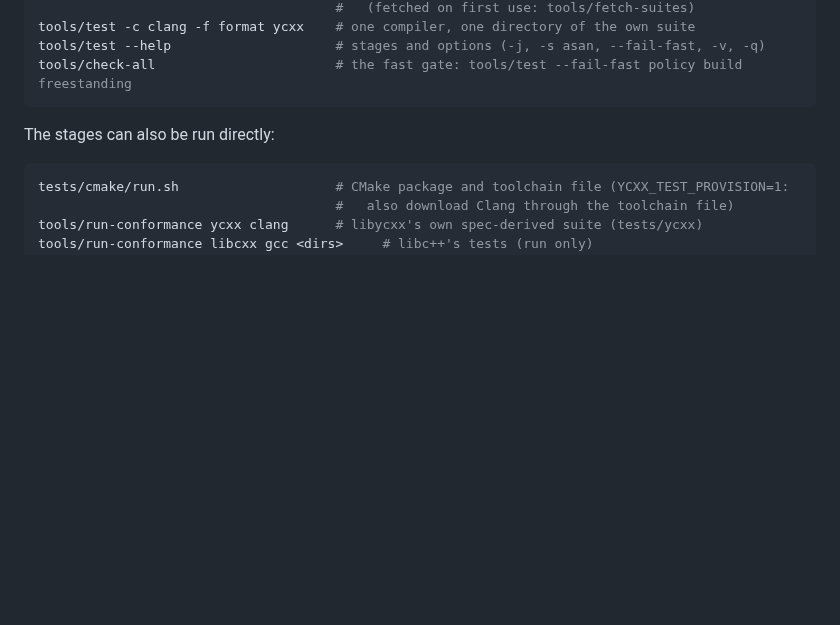
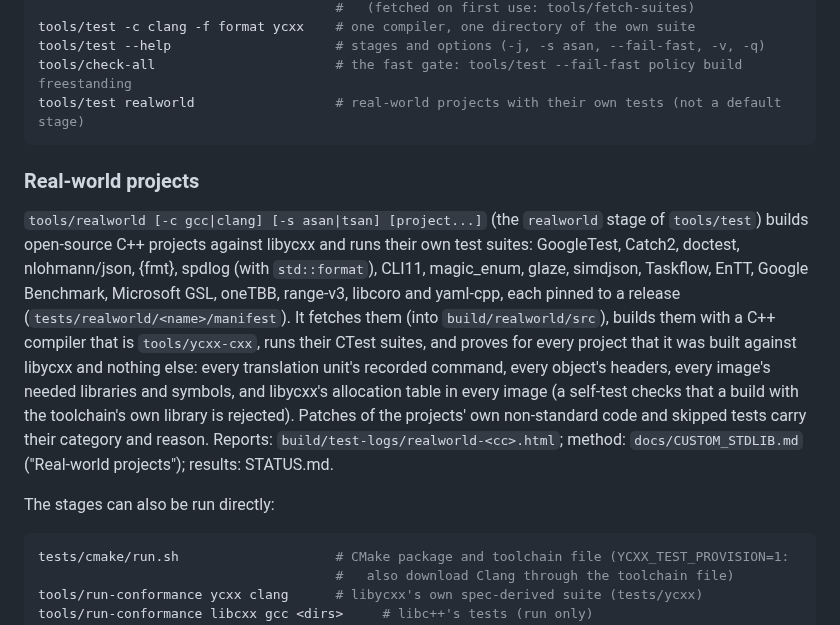
Before and after one commit to yrashk/libycxx, a Markdown page: README.md, the part around the change. Drawn GitHub-style; blank space fills up the shorter version.

Commit message:
README: the real-world projects (tools/realworld)
Co-Authored-By: Claude Opus 5.5 <noreply@anthropic.com>

````diff
--- a/README.md
+++ b/README.md
@@ -184,7 +184,24 @@ tools/test all                        # also the CMake package test and the libc
 tools/test -c clang -f format ycxx    # one compiler, one directory of the own suite
 tools/test --help                     # stages and options (-j, -s asan, --fail-fast, -v, -q)
 tools/check-all                       # the fast gate: tools/test --fail-fast policy build freestanding
+tools/test realworld                  # real-world projects with their own tests (not a default stage)
 ```
+
+### Real-world projects
+
+`tools/realworld [-c gcc|clang] [-s asan|tsan] [project...]` (the `realworld` stage of
+`tools/test`) builds open-source C++ projects against libycxx and runs their own test suites:
+GoogleTest, Catch2, doctest, nlohmann/json, {fmt}, spdlog (with `std::format`), CLI11,
+magic_enum, glaze, simdjson, Taskflow, EnTT, Google Benchmark, Microsoft GSL, oneTBB, range-v3,
+libcoro and yaml-cpp, each pinned to a release (`tests/realworld/<name>/manifest`). It fetches
+them (into `build/realworld/src`), builds them with a C++ compiler that is `tools/ycxx-cxx`,
+runs their CTest suites, and proves for every project that it was built against libycxx and
+nothing else: every translation unit's recorded command, every object's headers, every image's
+needed libraries and symbols, and libycxx's allocation table in every image (a self-test checks
+that a build with the toolchain's own library is rejected). Patches of the projects' own
+non-standard code and skipped tests carry their category and reason. Reports:
+`build/test-logs/realworld-<cc>.html`; method: `docs/CUSTOM_STDLIB.md` ("Real-world projects");
+results: STATUS.md.
 
 The stages can also be run directly:
 
````
